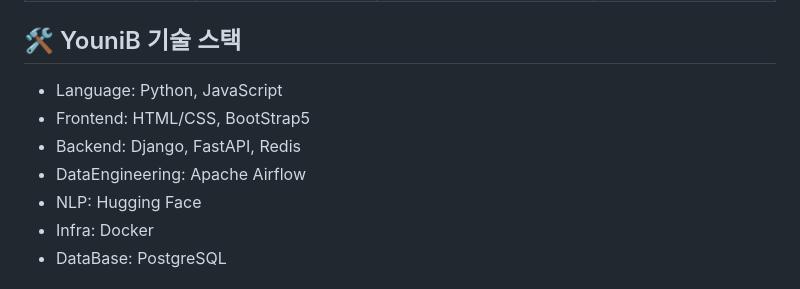
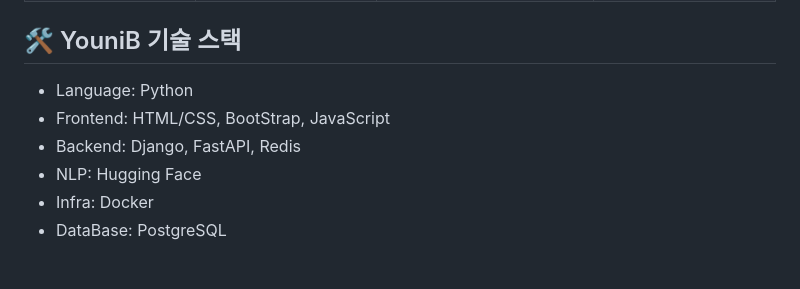
Before and after one commit to seoraroong/YouniB, a Markdown page: README.md, the part around the change. Rendered like a GitHub page.

```diff
--- a/README.md
+++ b/README.md
@@ -29,10 +29,9 @@
 
 
 ## 🛠 YouniB 기술 스택
-- Language: Python, JavaScript
-- Frontend: HTML/CSS, BootStrap5
+- Language: Python
+- Frontend: HTML/CSS, BootStrap, JavaScript
 - Backend: Django, FastAPI, Redis
-- DataEngineering: Apache Airflow
 - NLP: Hugging Face
 - Infra: Docker
 - DataBase: PostgreSQL
```
